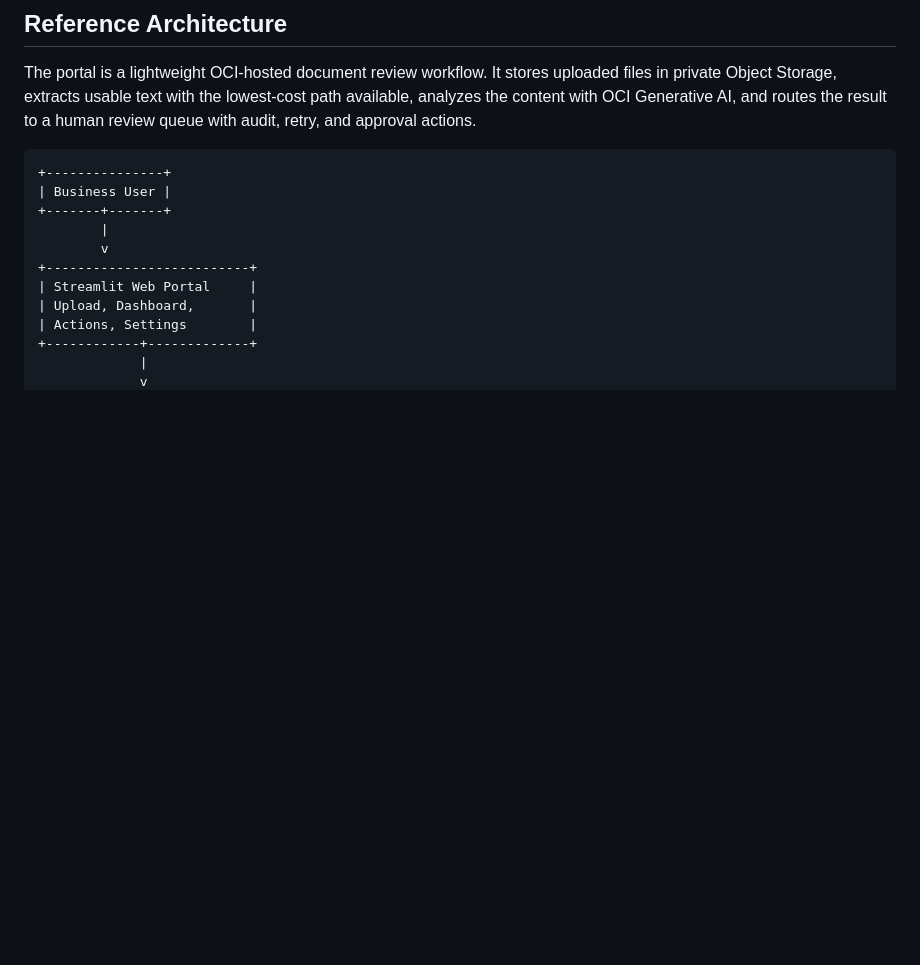
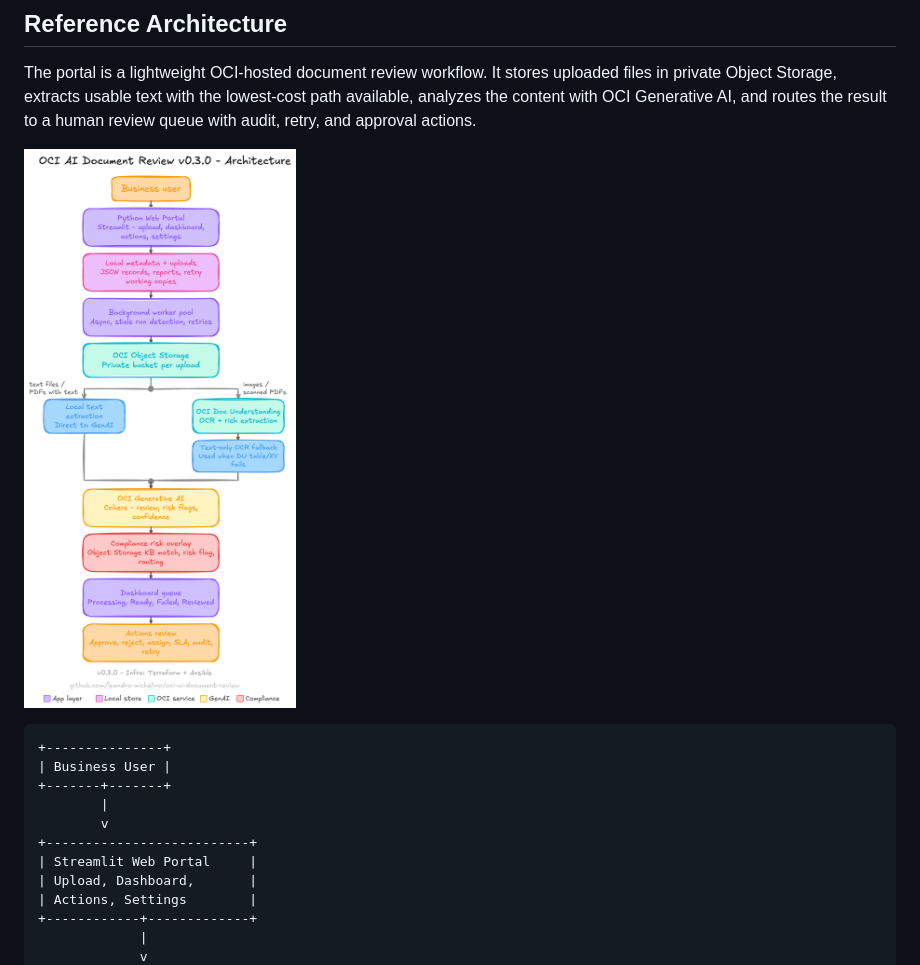
Before and after one commit to leandro-michelino/oci-ai-document-review, a Markdown page: README.md, the part around the change. GitHub-like rendering; pictures changed too: Architecture.png (added); blank space fills up the shorter version.

Commit message:
Add architecture image and Excalidraw source

````diff
--- a/README.md
+++ b/README.md
@@ -3,6 +3,8 @@
 ## Reference Architecture
 
 The portal is a lightweight OCI-hosted document review workflow. It stores uploaded files in private Object Storage, extracts usable text with the lowest-cost path available, analyzes the content with OCI Generative AI, and routes the result to a human review queue with audit, retry, and approval actions.
+
+![OCI AI Document Review architecture](Architecture.png)
 
 ```text
 +---------------+
````
Also changed, not shown: docs/architecture_flows.md (+1 -0 lines), docs/article_outline.md (+2 -1 lines), 1 other file.
